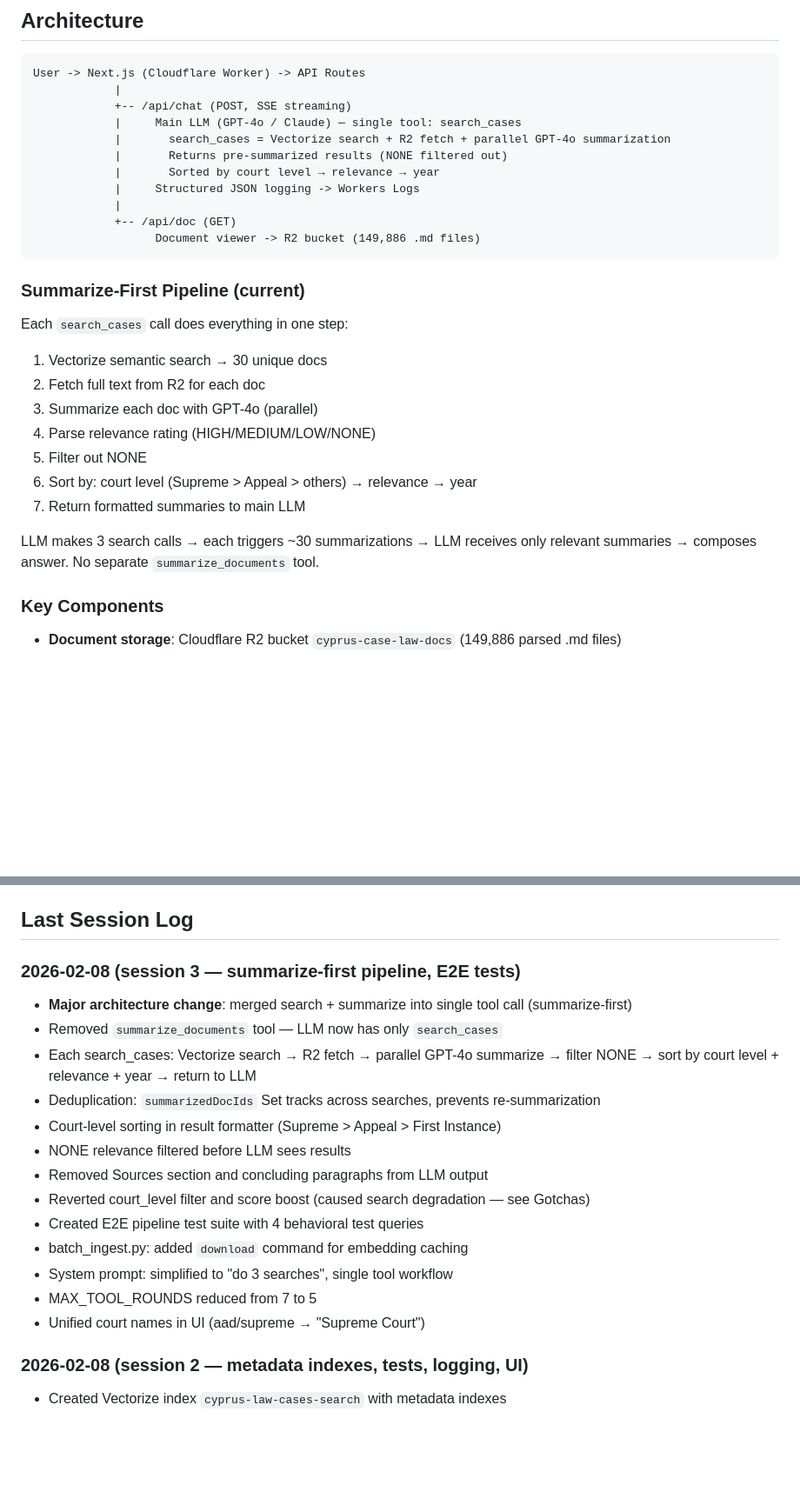
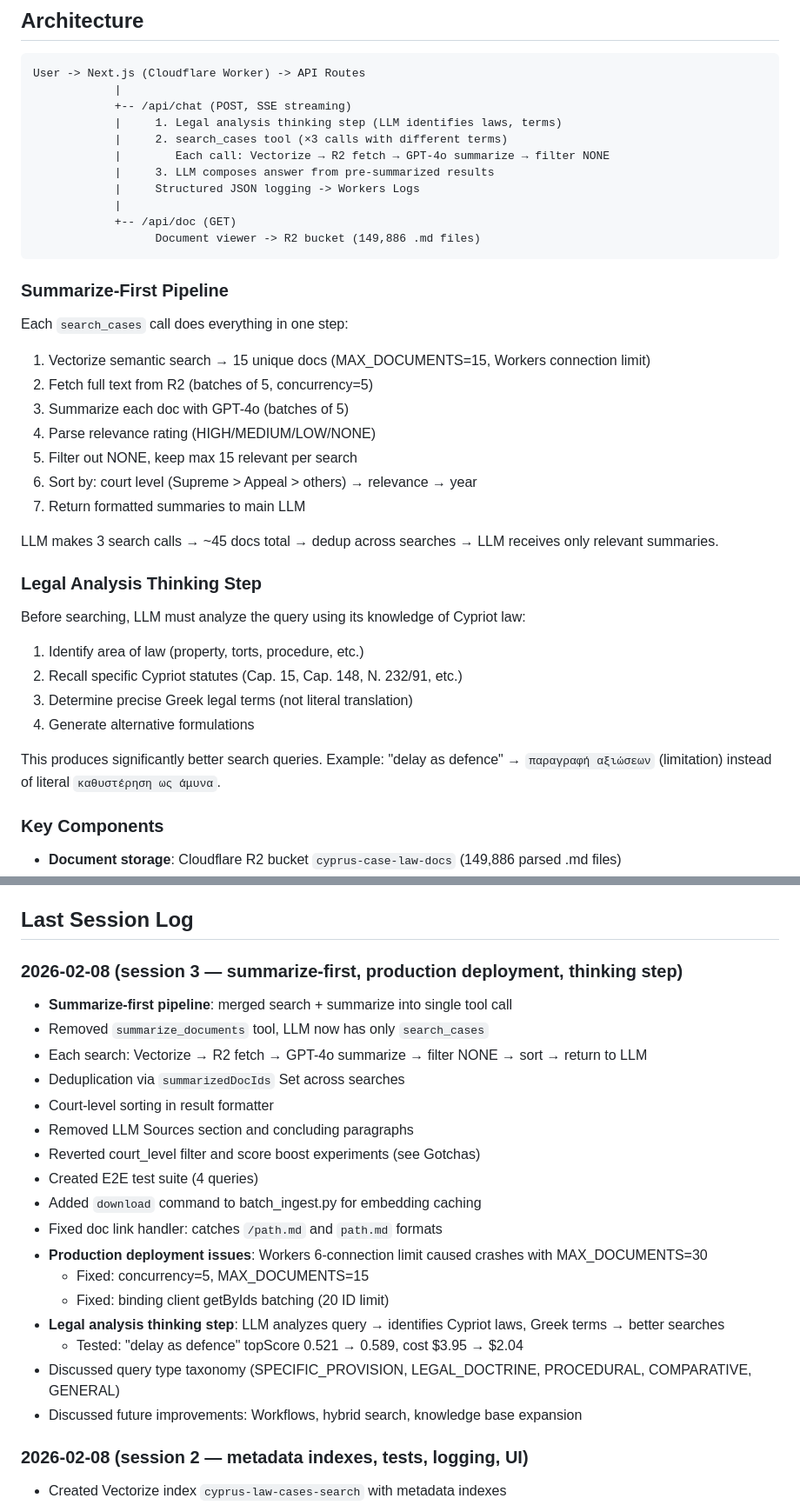
Before and after one commit to pradaev/cylaw-study, a Markdown page: PROJECT_STATUS.md, 2 parts joined by grey strips. Shown at 87% size. Rendered like a GitHub page; blank space fills up the shorter version.

````diff
--- a/PROJECT_STATUS.md
+++ b/PROJECT_STATUS.md
@@ -10,28 +10,38 @@
 User -> Next.js (Cloudflare Worker) -> API Routes
             |
             +-- /api/chat (POST, SSE streaming)
-            |     Main LLM (GPT-4o / Claude) — single tool: search_cases
-            |       search_cases = Vectorize search + R2 fetch + parallel GPT-4o summarization
-            |       Returns pre-summarized results (NONE filtered out)
-            |       Sorted by court level → relevance → year
+            |     1. Legal analysis thinking step (LLM identifies laws, terms)
+            |     2. search_cases tool (×3 calls with different terms)
+            |        Each call: Vectorize → R2 fetch → GPT-4o summarize → filter NONE
+            |     3. LLM composes answer from pre-summarized results
             |     Structured JSON logging -> Workers Logs
             |
             +-- /api/doc (GET)
                   Document viewer -> R2 bucket (149,886 .md files)
 ```
 
-### Summarize-First Pipeline (current)
+### Summarize-First Pipeline
 
 Each `search_cases` call does everything in one step:
-1. Vectorize semantic search → 30 unique docs
-2. Fetch full text from R2 for each doc
-3. Summarize each doc with GPT-4o (parallel)
+1. Vectorize semantic search → 15 unique docs (MAX_DOCUMENTS=15, Workers connection limit)
+2. Fetch full text from R2 (batches of 5, concurrency=5)
+3. Summarize each doc with GPT-4o (batches of 5)
 4. Parse relevance rating (HIGH/MEDIUM/LOW/NONE)
-5. Filter out NONE
+5. Filter out NONE, keep max 15 relevant per search
 6. Sort by: court level (Supreme > Appeal > others) → relevance → year
 7. Return formatted summaries to main LLM
 
-LLM makes 3 search calls → each triggers ~30 summarizations → LLM receives only relevant summaries → composes answer. No separate `summarize_documents` tool.
+LLM makes 3 search calls → ~45 docs total → dedup across searches → LLM receives only relevant summaries.
+
+### Legal Analysis Thinking Step
+
+Before searching, LLM must analyze the query using its knowledge of Cypriot law:
+1. Identify area of law (property, torts, procedure, etc.)
+2. Recall specific Cypriot statutes (Cap. 15, Cap. 148, Ν. 232/91, etc.)
+3. Determine precise Greek legal terms (not literal translation)
+4. Generate alternative formulations
+
+This produces significantly better search queries. Example: "delay as defence" → `παραγραφή αξιώσεων` (limitation) instead of literal `καθυστέρηση ως άμυνα`.
 
 ### Key Components
 
@@ -181,20 +220,24 @@ Key features:
 
 ## Last Session Log
 
-### 2026-02-08 (session 3 — summarize-first pipeline, E2E tests)
-- **Major architecture change**: merged search + summarize into single tool call (summarize-first)
-- Removed `summarize_documents` tool — LLM now has only `search_cases`
-- Each search_cases: Vectorize search → R2 fetch → parallel GPT-4o summarize → filter NONE → sort by court level + relevance + year → return to LLM
-- Deduplication: `summarizedDocIds` Set tracks across searches, prevents re-summarization
-- Court-level sorting in result formatter (Supreme > Appeal > First Instance)
-- NONE relevance filtered before LLM sees results
-- Removed Sources section and concluding paragraphs from LLM output
-- Reverted court_level filter and score boost (caused search degradation — see Gotchas)
-- Created E2E pipeline test suite with 4 behavioral test queries
-- batch_ingest.py: added `download` command for embedding caching
-- System prompt: simplified to "do 3 searches", single tool workflow
-- MAX_TOOL_ROUNDS reduced from 7 to 5
-- Unified court names in UI (aad/supreme → "Supreme Court")
+### 2026-02-08 (session 3 — summarize-first, production deployment, thinking step)
+- **Summarize-first pipeline**: merged search + summarize into single tool call
+- Removed `summarize_documents` tool, LLM now has only `search_cases`
+- Each search: Vectorize → R2 fetch → GPT-4o summarize → filter NONE → sort → return to LLM
+- Deduplication via `summarizedDocIds` Set across searches
+- Court-level sorting in result formatter
+- Removed LLM Sources section and concluding paragraphs
+- Reverted court_level filter and score boost experiments (see Gotchas)
+- Created E2E test suite (4 queries)
+- Added `download` command to batch_ingest.py for embedding caching
+- Fixed doc link handler: catches `/path.md` and `path.md` formats
+- **Production deployment issues**: Workers 6-connection limit caused crashes with MAX_DOCUMENTS=30
+  - Fixed: concurrency=5, MAX_DOCUMENTS=15
+  - Fixed: binding client getByIds batching (20 ID limit)
+- **Legal analysis thinking step**: LLM analyzes query → identifies Cypriot laws, Greek terms → better searches
+  - Tested: "delay as defence" topScore 0.521 → 0.589, cost $3.95 → $2.04
+- Discussed query type taxonomy (SPECIFIC_PROVISION, LEGAL_DOCTRINE, PROCEDURAL, COMPARATIVE, GENERAL)
+- Discussed future improvements: Workflows, hybrid search, knowledge base expansion
 
 ### 2026-02-08 (session 2 — metadata indexes, tests, logging, UI)
 - Created Vectorize index `cyprus-law-cases-search` with metadata indexes
````
Also changed, not shown: other parts of PROJECT_STATUS.md (+74 -45 lines).
